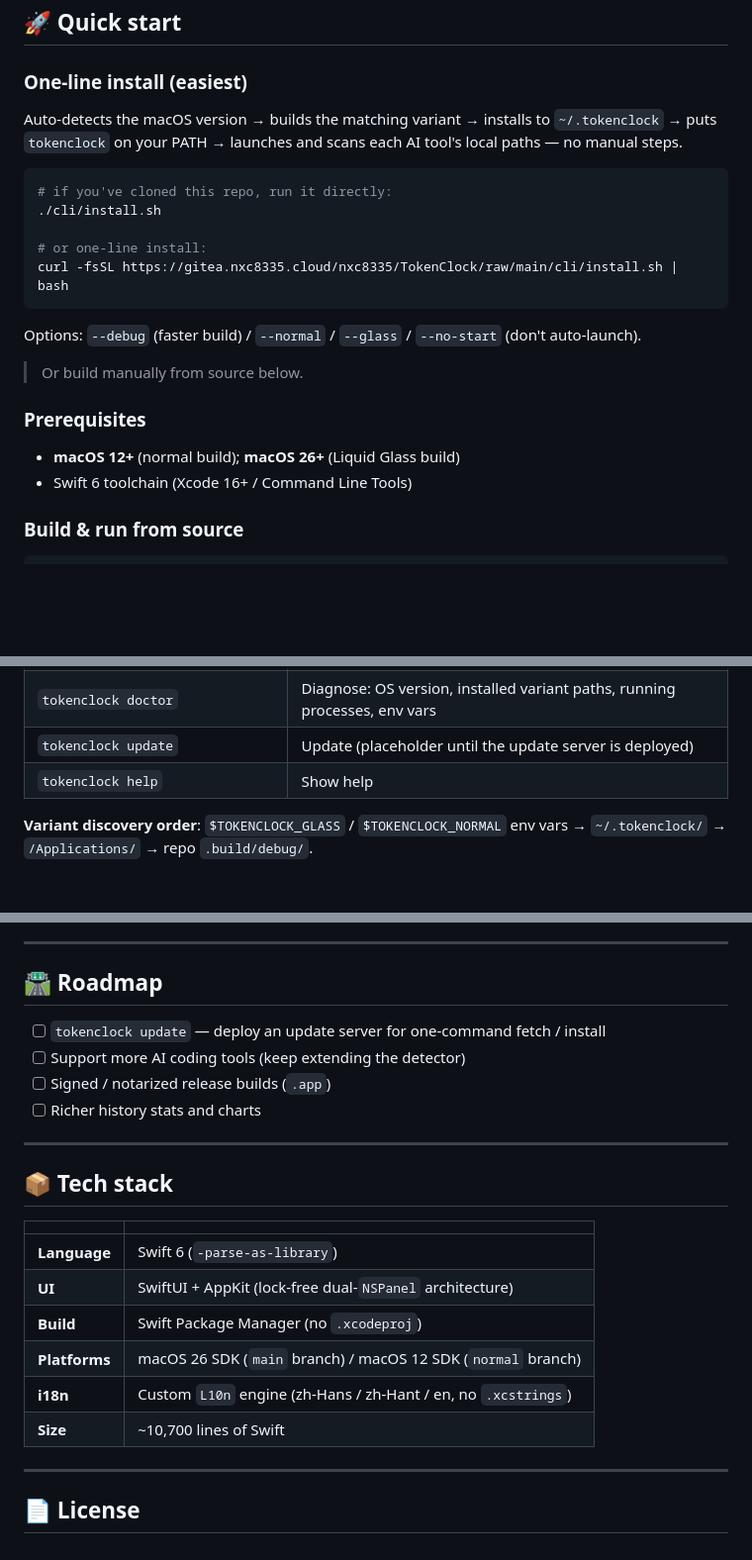
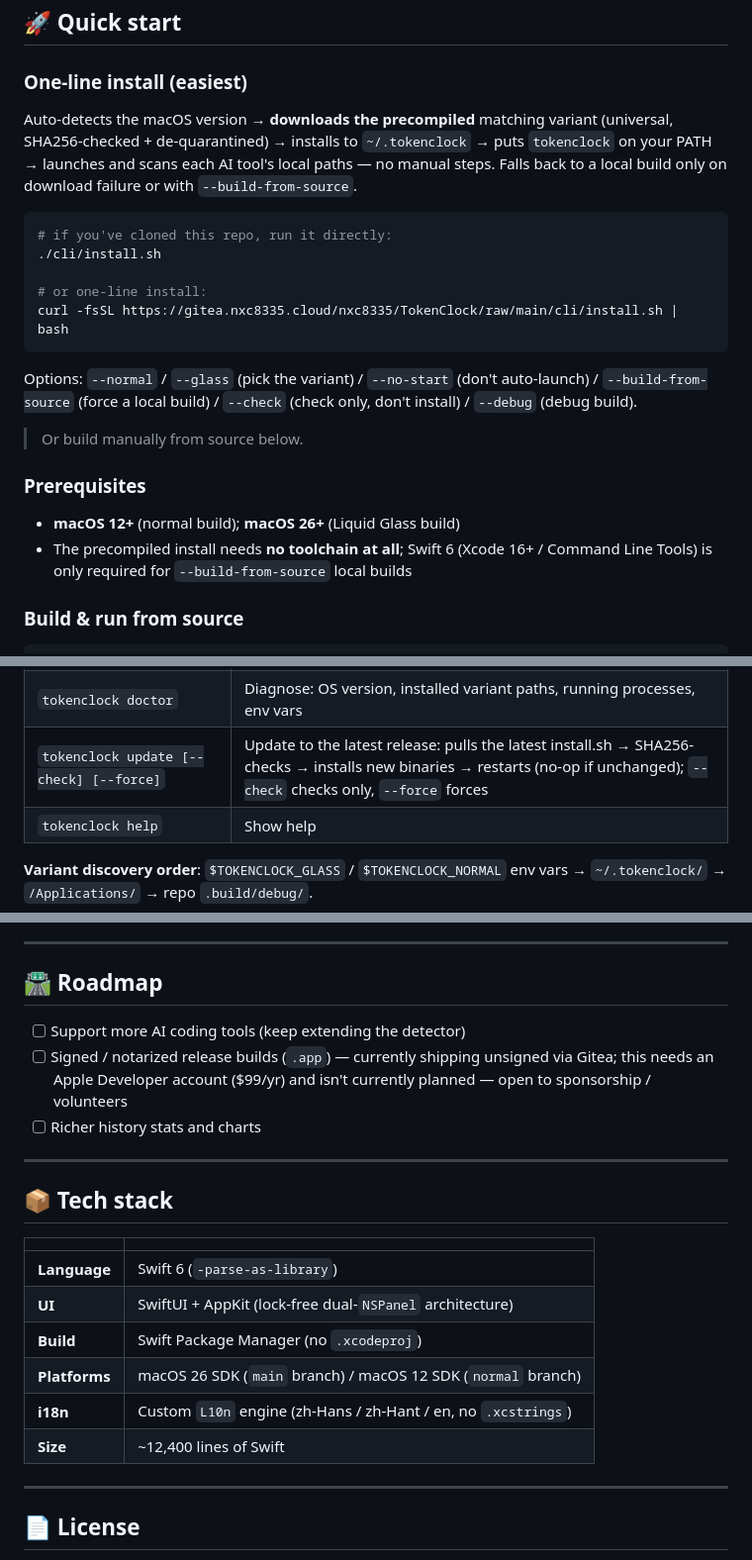
Before and after one commit to Neo-Isshin/TokenClock, a Markdown page: README.en.md, 3 parts joined by grey strips. Shown at 99% size. Drawn GitHub-style; blank space fills up the shorter version.

````diff
--- a/README.en.md
+++ b/README.en.md
@@ -125,7 +126,7 @@ TokenClock reads the **JSONL / SQLite usage files** that each tool writes locall
 
 ### One-line install (easiest)
 
-Auto-detects the macOS version → builds the matching variant → installs to `~/.tokenclock` → puts `tokenclock` on your PATH → launches and scans each AI tool's local paths — no manual steps.
+Auto-detects the macOS version → **downloads the precompiled** matching variant (universal, SHA256-checked + de-quarantined) → installs to `~/.tokenclock` → puts `tokenclock` on your PATH → launches and scans each AI tool's local paths — no manual steps. Falls back to a local build only on download failure or with `--build-from-source`.
 
 ```bash
 # if you've cloned this repo, run it directly:
@@ -135,13 +136,13 @@ Auto-detects the macOS version → builds the matching variant → installs to `
 curl -fsSL https://gitea.nxc8335.cloud/nxc8335/TokenClock/raw/main/cli/install.sh | bash
 ```
 
-Options: `--debug` (faster build) / `--normal` / `--glass` / `--no-start` (don't auto-launch).
+Options: `--normal` / `--glass` (pick the variant) / `--no-start` (don't auto-launch) / `--build-from-source` (force a local build) / `--check` (check only, don't install) / `--debug` (debug build).
 
 > Or build manually from source below.
 
 ### Prerequisites
 - **macOS 12+** (normal build); **macOS 26+** (Liquid Glass build)
-- Swift 6 toolchain (Xcode 16+ / Command Line Tools)
+- The precompiled install needs **no toolchain at all**; Swift 6 (Xcode 16+ / Command Line Tools) is only required for `--build-from-source` local builds
 
 ### Build & run from source
 
@@ -174,7 +177,7 @@ sudo install -m755 cli/tokenclock /usr/local/bin/tokenclock
 | `tokenclock stop` | Stop all running TokenClock instances |
 | `tokenclock restart [--glass\|--normal]` | Restart |
 | `tokenclock doctor` | Diagnose: OS version, installed variant paths, running processes, env vars |
-| `tokenclock update` | Update (placeholder until the update server is deployed) |
+| `tokenclock update [--check] [--force]` | Update to the latest release: pulls the latest install.sh → SHA256-checks → installs new binaries → restarts (no-op if unchanged); `--check` checks only, `--force` forces |
 | `tokenclock help` | Show help |
 
 **Variant discovery order**: `$TOKENCLOCK_GLASS` / `$TOKENCLOCK_NORMAL` env vars → `~/.tokenclock/` → `/Applications/` → repo `.build/debug/`.
@@ -238,9 +241,8 @@ It returns JSON usage data, handy for external scripts / dashboards. It listens
 
 ## 🛣 Roadmap
 
-- [ ] `tokenclock update` — deploy an update server for one-command fetch / install
 - [ ] Support more AI coding tools (keep extending the detector)
-- [ ] Signed / notarized release builds (`.app`)
+- [ ] Signed / notarized release builds (`.app`) — currently shipping unsigned via Gitea; this needs an Apple Developer account ($99/yr) and isn't currently planned — open to sponsorship / volunteers
 - [ ] Richer history stats and charts
 
 ---
@@ -254,7 +256,7 @@ It returns JSON usage data, handy for external scripts / dashboards. It listens
 | **Build** | Swift Package Manager (no `.xcodeproj`) |
 | **Platforms** | macOS 26 SDK (`main` branch) / macOS 12 SDK (`normal` branch) |
 | **i18n** | Custom `L10n` engine (zh-Hans / zh-Hant / en, no `.xcstrings`) |
-| **Size** | ~10,700 lines of Swift |
+| **Size** | ~12,400 lines of Swift |
 
 ---
 
````
Also changed, not shown: other parts of README.en.md (+3 -0 lines), README.md (+9 -7 lines).
